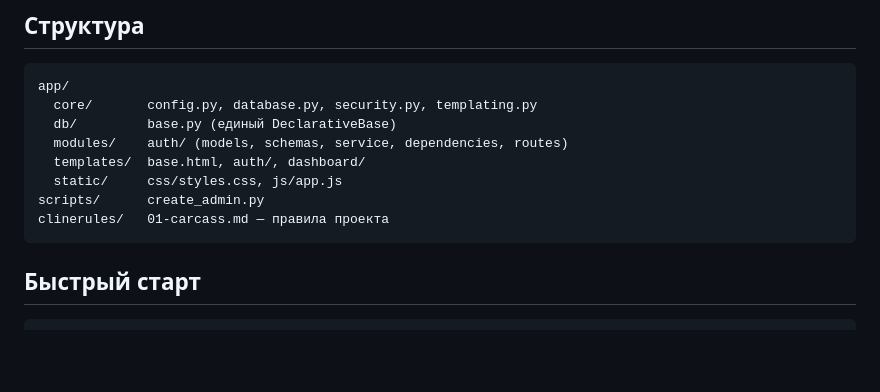
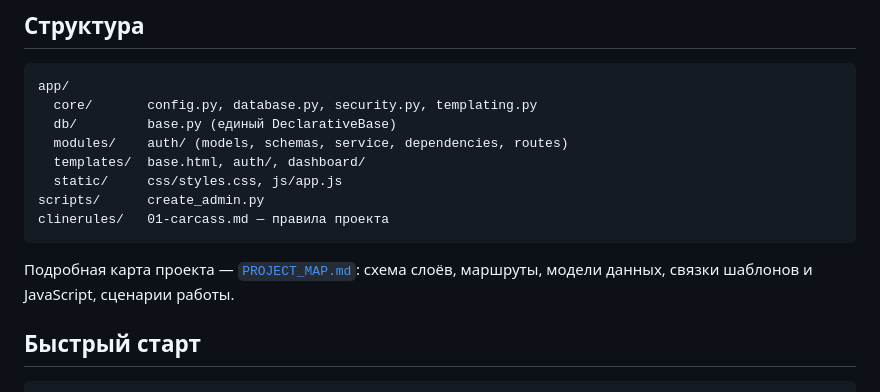
Before and after one commit to serginyakow-rgb/Portal, a Markdown page: README.md, the part around the change. Rendered like a GitHub page; blank space fills up the shorter version.

Commit message:
Документация: карта проекта и ссылка из README

````diff
--- a/README.md
+++ b/README.md
@@ -21,6 +21,9 @@ app/
 scripts/      create_admin.py
 clinerules/   01-carcass.md — правила проекта
 ```
+
+Подробная карта проекта — [`PROJECT_MAP.md`](PROJECT_MAP.md): схема слоёв,
+маршруты, модели данных, связки шаблонов и JavaScript, сценарии работы.
 
 ## Быстрый старт
 
````
Also changed, not shown: PROJECT_MAP.md (added, +575 -0 lines).
